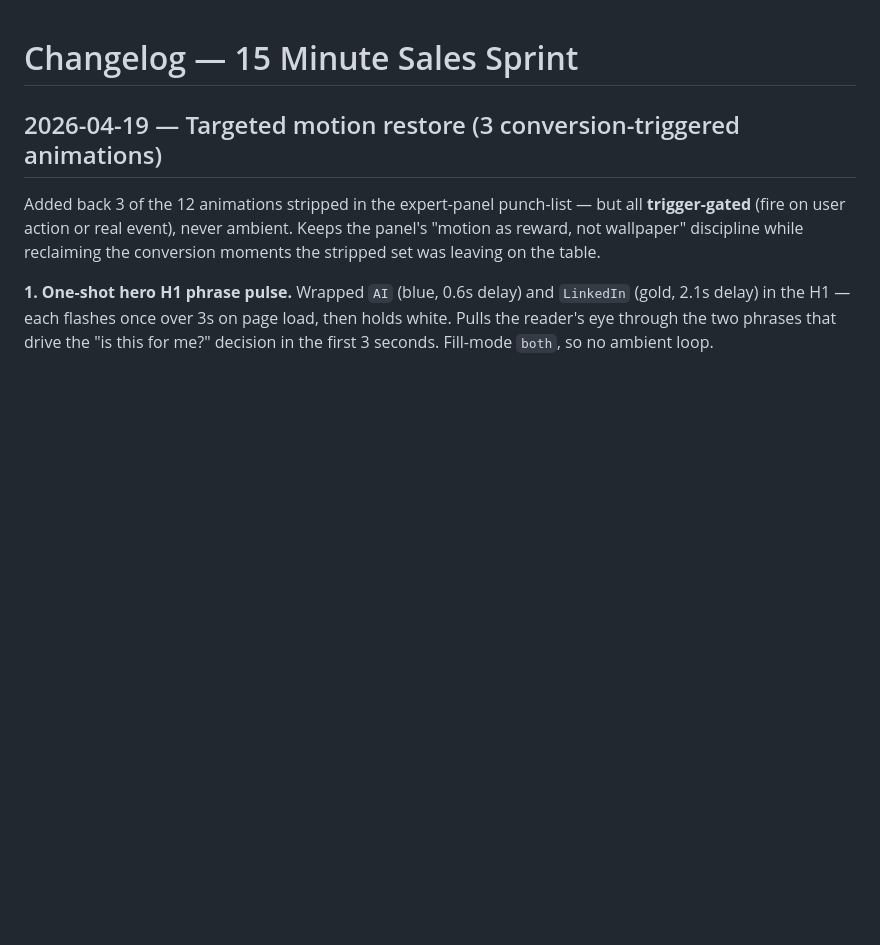
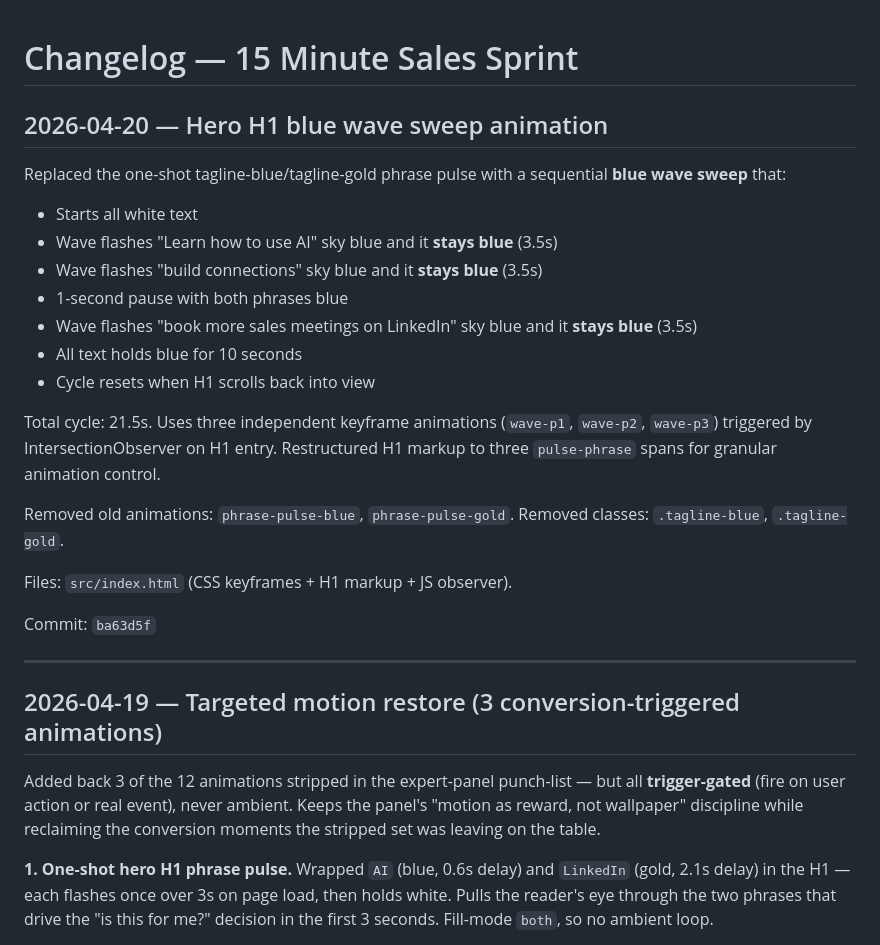
Before and after one commit to smagnacca/15-minute-sales-sprint, a Markdown page: CHANGELOG.md, the part around the change. Rendered like a GitHub page; blank space fills up the shorter version.

Commit message:
Update changelog for hero H1 blue wave animation

```diff
--- a/CHANGELOG.md
+++ b/CHANGELOG.md
@@ -1,4 +1,25 @@
 # Changelog — 15 Minute Sales Sprint
+
+## 2026-04-20 — Hero H1 blue wave sweep animation
+
+Replaced the one-shot tagline-blue/tagline-gold phrase pulse with a sequential **blue wave sweep** that:
+- Starts all white text
+- Wave flashes "Learn how to use AI" sky blue and it **stays blue** (3.5s)
+- Wave flashes "build connections" sky blue and it **stays blue** (3.5s)
+- 1-second pause with both phrases blue
+- Wave flashes "book more sales meetings on LinkedIn" sky blue and it **stays blue** (3.5s)
+- All text holds blue for 10 seconds
+- Cycle resets when H1 scrolls back into view
+
+Total cycle: 21.5s. Uses three independent keyframe animations (`wave-p1`, `wave-p2`, `wave-p3`) triggered by IntersectionObserver on H1 entry. Restructured H1 markup to three `pulse-phrase` spans for granular animation control.
+
+Removed old animations: `phrase-pulse-blue`, `phrase-pulse-gold`. Removed classes: `.tagline-blue`, `.tagline-gold`.
+
+Files: `src/index.html` (CSS keyframes + H1 markup + JS observer).
+
+Commit: `ba63d5f`
+
+---
 
 ## 2026-04-19 — Targeted motion restore (3 conversion-triggered animations)
 
```
